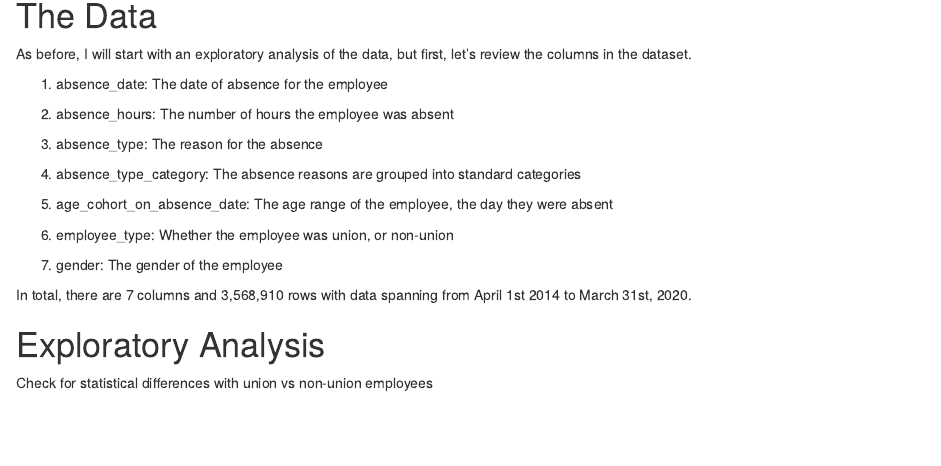
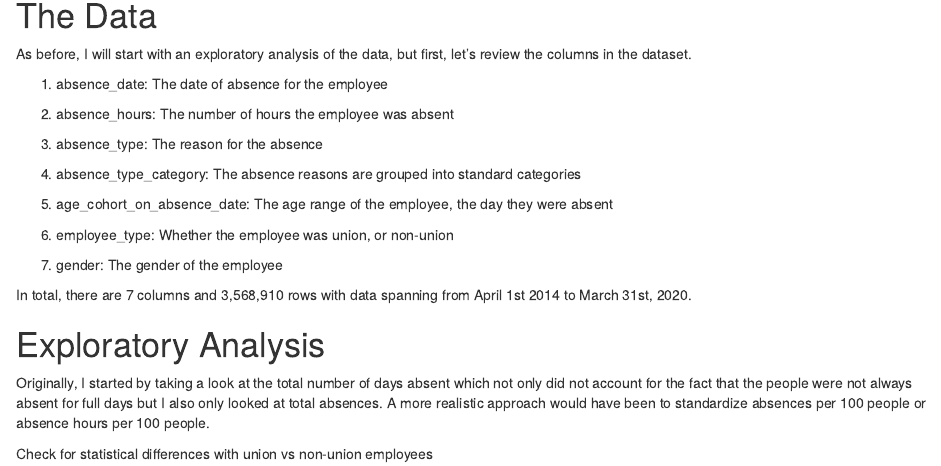
Before and after one commit to chrisselig/ns_employee_absenteeism_python, an R Markdown document (02_analysis/ns_employee_absenteeism_analysis.rmd): the page in a window 1100 px wide, from 360 px down. Rendered offline with R 4.5, knitr and Pandoc, with nearby package versions; the code chunks are not run, so their results and figures are left out.

Commit message:
started exploratory analysis

````diff
--- a/02_analysis/ns_employee_absenteeism_analysis.rmd
+++ b/02_analysis/ns_employee_absenteeism_analysis.rmd
@@ -92,10 +92,13 @@ head_table.to_html(index = False, justify='center')
 
 ```
 
+
+# Exploratory Analysis
+
+Originally, I started by taking a look at the total number of days absent which not only did not account for the fact that the people were not always absent for full days but I also only looked at total absences. A more realistic approach would have been to standardize absences per 100 people or absence hours per 100 people.
+
 ```{python}
 # raw_data..head()
 ```
 
-# Exploratory Analysis
-
 Check for statistical differences with union vs non-union employees
````
Also changed, not shown: 02_analysis/ns_employee_absenteeism_analysis.html.
